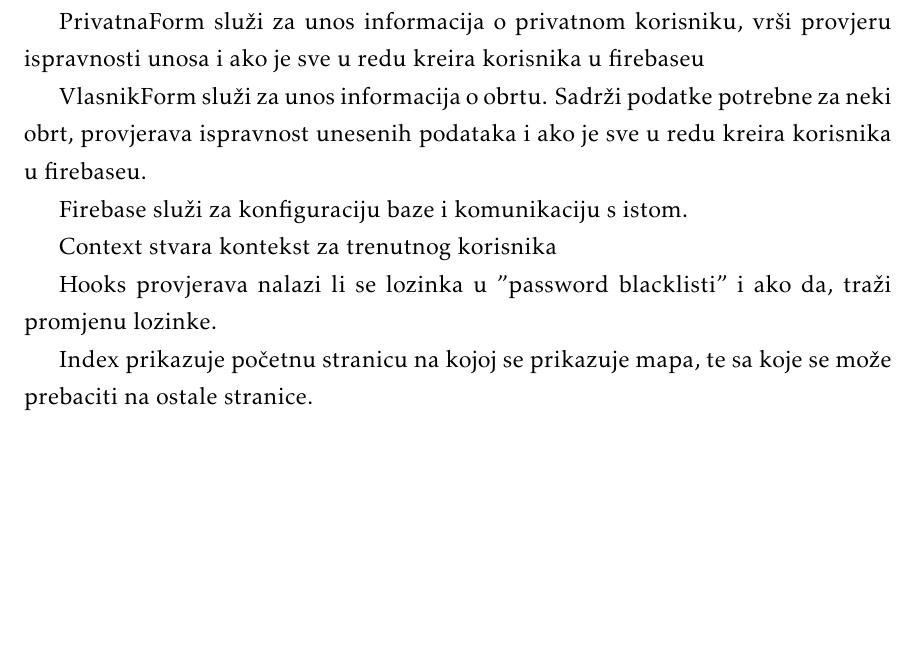
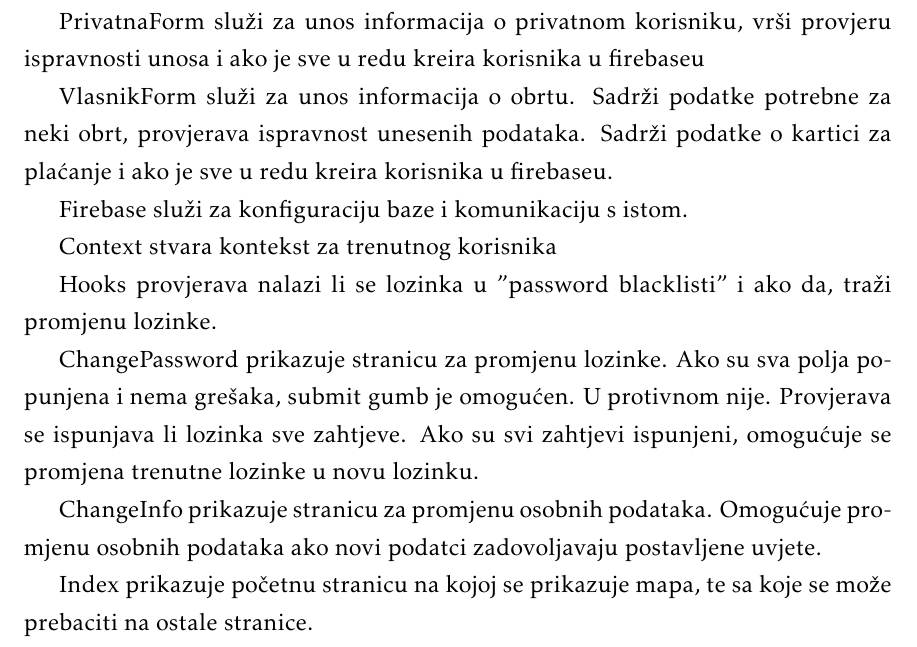
Before and after one commit to bmedvedec/DogFriendly, a LaTeX document (dokumentacija/PROGI_ProjektnaDokumentacija.tex, which reads dokumentacija/Arhitektura.tex): part of page 29 of 48, cut so that both start at the same text, the shorter picture padded with empty space. Compiled offline with pdfLaTeX.

Commit message:
Popravljen opis dijagrama razreda

```diff
--- a/dokumentacija/Arhitektura.tex
+++ b/dokumentacija/Arhitektura.tex
@@ -168,13 +168,17 @@
 
 			PrivatnaForm služi za unos informacija o privatnom korisniku, vrši provjeru ispravnosti unosa i ako je sve u redu kreira korisnika u firebaseu
 
-			VlasnikForm služi za unos informacija o obrtu. Sadrži podatke potrebne za neki obrt, provjerava ispravnost unesenih podataka i ako je sve u redu kreira korisnika u firebaseu.
+			VlasnikForm služi za unos informacija o obrtu. Sadrži podatke potrebne za neki obrt, provjerava ispravnost unesenih podataka. Sadrži podatke o kartici  za plaćanje  i ako je sve u redu kreira korisnika u firebaseu.
 
 	        Firebase služi za konfiguraciju baze i komunikaciju s istom.
 
 	        Context stvara kontekst za trenutnog korisnika
 
 	        Hooks provjerava nalazi li se lozinka u "password blacklisti" i ako da, traži promjenu lozinke.
+
+             ChangePassword prikazuje stranicu za promjenu lozinke. Ako su sva polja popunjena i nema grešaka, submit gumb je omogućen. U protivnom nije. Provjerava se ispunjava li lozinka sve zahtjeve. Ako su svi zahtjevi ispunjeni, omogućuje se promjena trenutne lozinke u novu lozinku.
+
+             ChangeInfo prikazuje stranicu za promjenu osobnih podataka. Omogućuje promjenu osobnih podataka ako novi podatci zadovoljavaju postavljene uvjete.
 
             Index prikazuje početnu stranicu na kojoj se prikazuje mapa, te sa koje se može prebaciti na ostale stranice.
 
```
